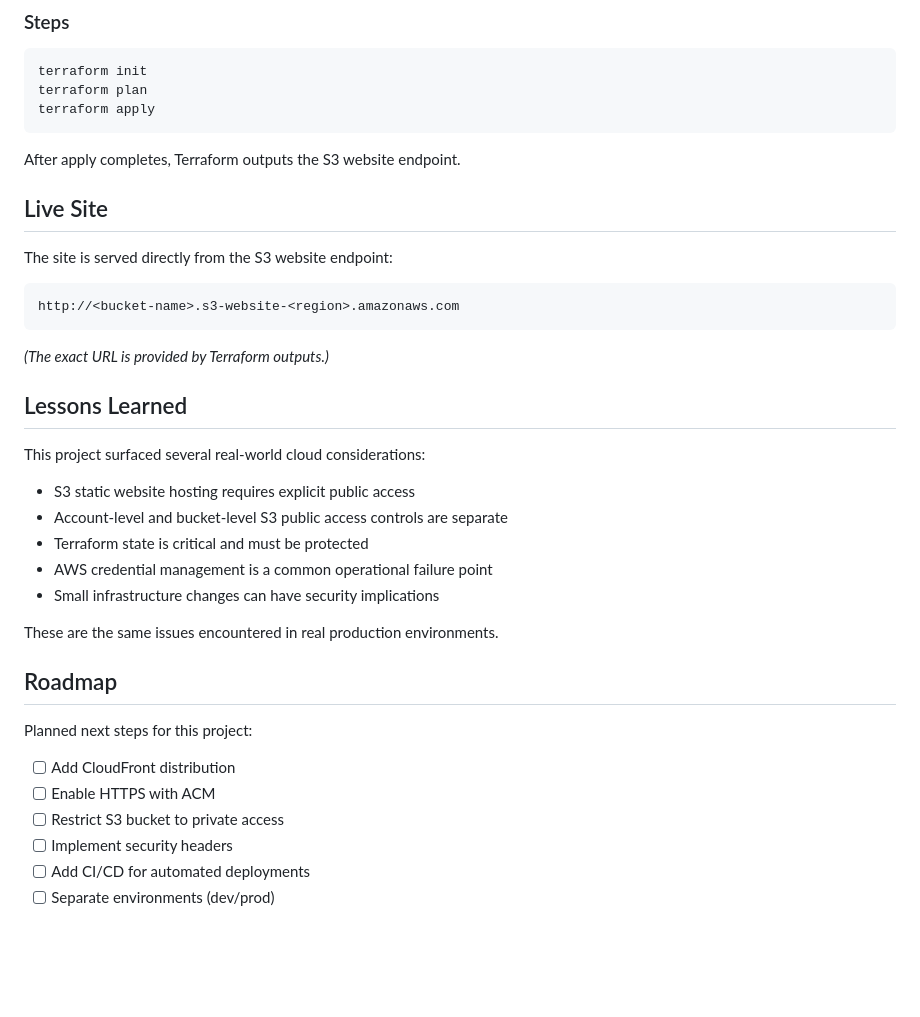
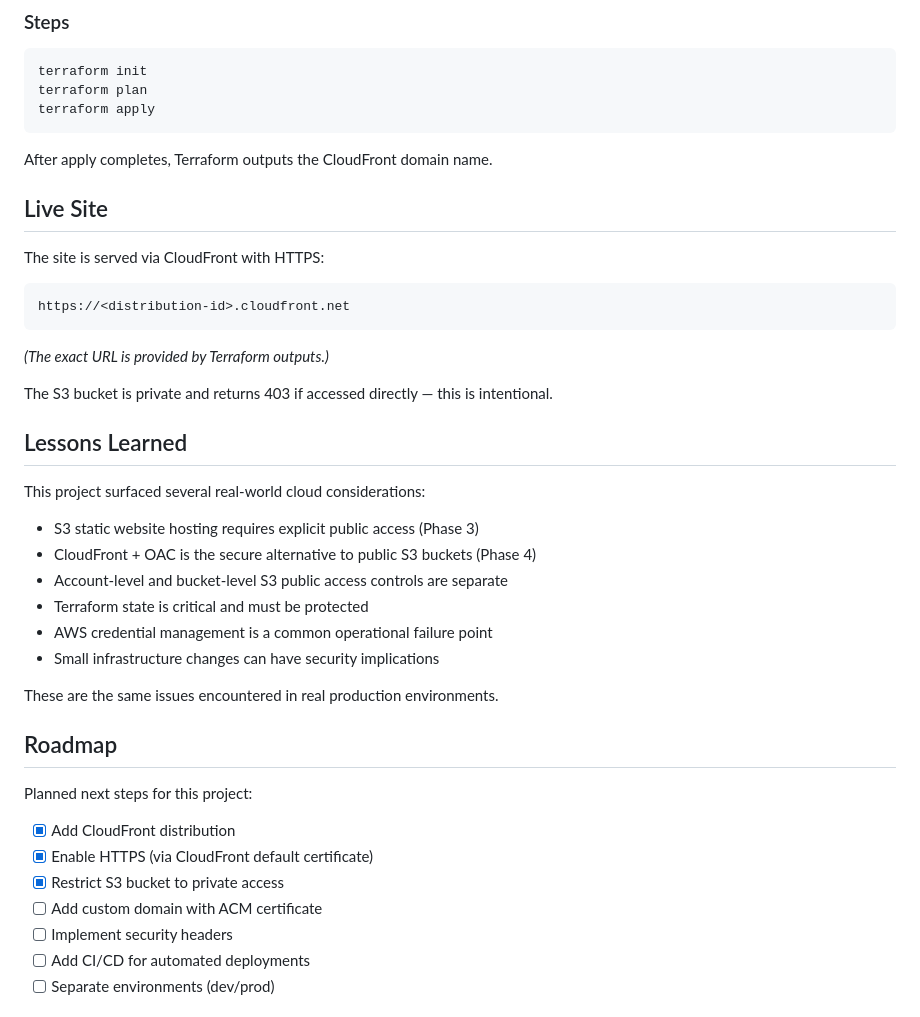
Before and after one commit to wmlacy/aws-static-website-terraform, a Markdown page: README.md, the part around one of its changes. GitHub-like rendering; blank space fills up the shorter version.

````diff
--- a/README.md
+++ b/README.md
@@ -80,23 +93,26 @@ terraform plan
 terraform apply
 ```
 
-After apply completes, Terraform outputs the S3 website endpoint.
+After apply completes, Terraform outputs the CloudFront domain name.
 
 ## Live Site
 
-The site is served directly from the S3 website endpoint:
+The site is served via CloudFront with HTTPS:
 
 ```
-http://<bucket-name>.s3-website-<region>.amazonaws.com
+https://<distribution-id>.cloudfront.net
 ```
 
 *(The exact URL is provided by Terraform outputs.)*
+
+The S3 bucket is private and returns 403 if accessed directly — this is intentional.
 
 ## Lessons Learned
 
 This project surfaced several real-world cloud considerations:
 
-- S3 static website hosting requires explicit public access
+- S3 static website hosting requires explicit public access (Phase 3)
+- CloudFront + OAC is the secure alternative to public S3 buckets (Phase 4)
 - Account-level and bucket-level S3 public access controls are separate
 - Terraform state is critical and must be protected
 - AWS credential management is a common operational failure point
@@ -108,9 +124,10 @@ These are the same issues encountered in real production environments.
 
 Planned next steps for this project:
 
-- [ ] Add CloudFront distribution
-- [ ] Enable HTTPS with ACM
-- [ ] Restrict S3 bucket to private access
+- [x] Add CloudFront distribution
+- [x] Enable HTTPS (via CloudFront default certificate)
+- [x] Restrict S3 bucket to private access
+- [ ] Add custom domain with ACM certificate
 - [ ] Implement security headers
 - [ ] Add CI/CD for automated deployments
 - [ ] Separate environments (dev/prod)
````
Also changed, not shown: other parts of README.md (+27 -14 lines).
